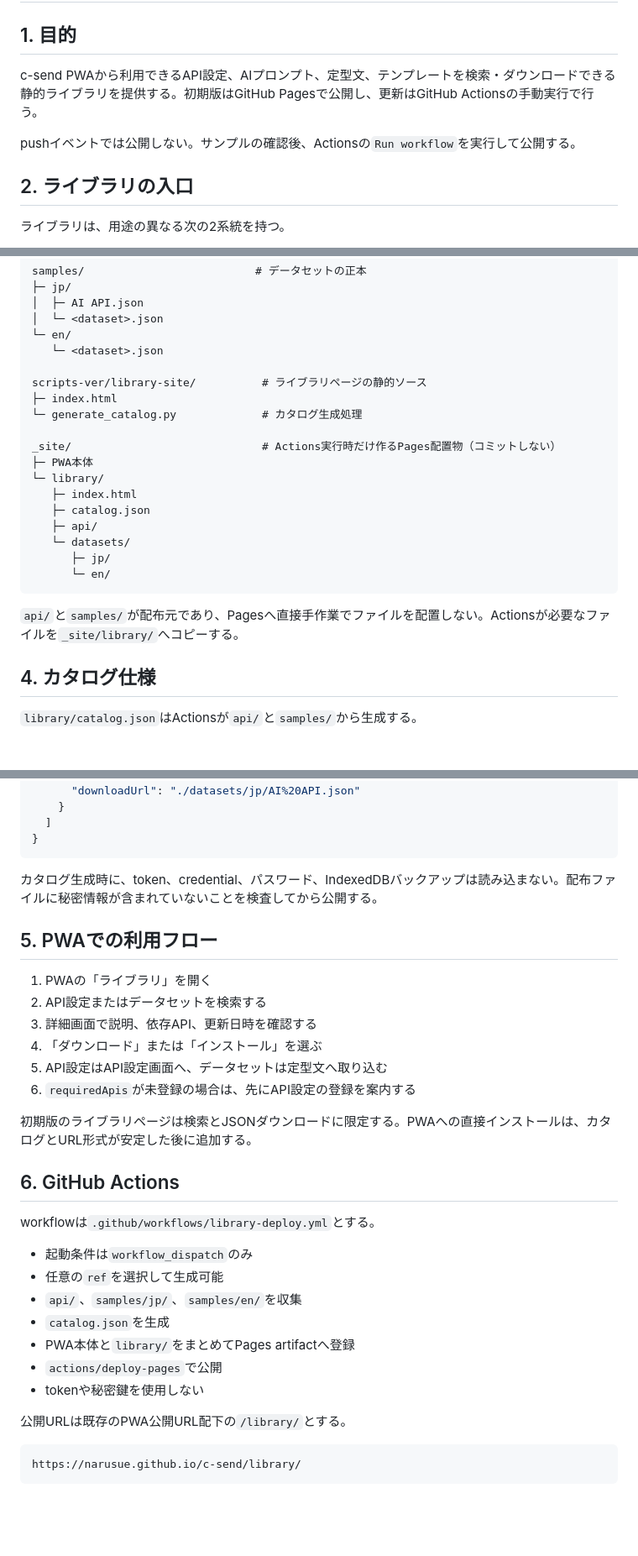
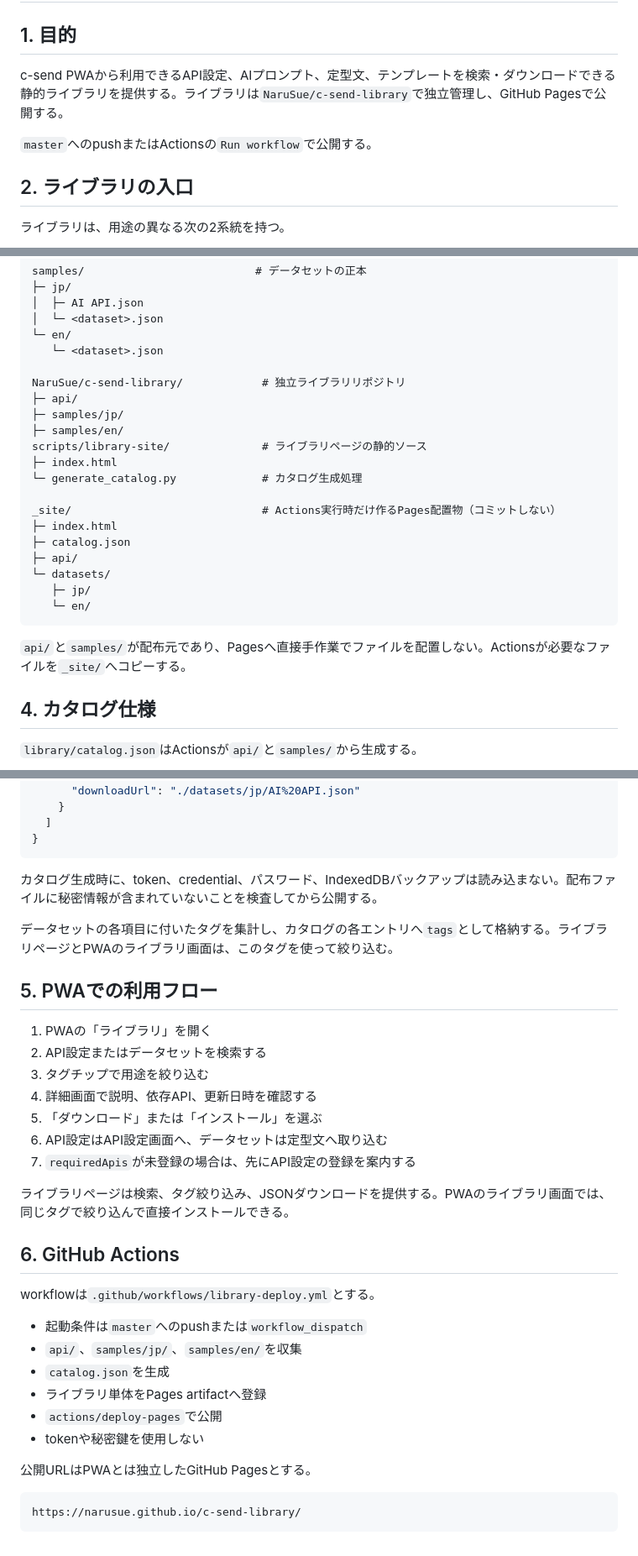
Before and after one commit to NaruSue/c-send, a Markdown page: docs/library-design.md, 3 parts joined by grey strips. Shown at 84% size. Rendered like a GitHub page; blank space fills up the shorter version.

````diff
--- a/docs/library-design.md
+++ b/docs/library-design.md
@@ -2,9 +2,9 @@
 
 ## 1. 目的
 
-c-send PWAから利用できるAPI設定、AIプロンプト、定型文、テンプレートを検索・ダウンロードできる静的ライブラリを提供する。初期版はGitHub Pagesで公開し、更新はGitHub Actionsの手動実行で行う。
+c-send PWAから利用できるAPI設定、AIプロンプト、定型文、テンプレートを検索・ダウンロードできる静的ライブラリを提供する。ライブラリは`NaruSue/c-send-library`で独立管理し、GitHub Pagesで公開する。
 
-pushイベントでは公開しない。サンプルの確認後、Actionsの`Run workflow`を実行して公開する。
+`master`へのpushまたはActionsの`Run workflow`で公開する。
 
 ## 2. ライブラリの入口
 
@@ -44,22 +44,24 @@ samples/                          # データセットの正本
 └─ en/
    └─ <dataset>.json
 
-scripts-ver/library-site/          # ライブラリページの静的ソース
+NaruSue/c-send-library/            # 独立ライブラリリポジトリ
+├─ api/
+├─ samples/jp/
+├─ samples/en/
+scripts/library-site/              # ライブラリページの静的ソース
 ├─ index.html
 └─ generate_catalog.py             # カタログ生成処理
 
 _site/                             # Actions実行時だけ作るPages配置物（コミットしない）
-├─ PWA本体
-└─ library/
-   ├─ index.html
-   ├─ catalog.json
-   ├─ api/
-   └─ datasets/
-      ├─ jp/
-      └─ en/
+├─ index.html
+├─ catalog.json
+├─ api/
+└─ datasets/
+   ├─ jp/
+   └─ en/
 ```
 
-`api/`と`samples/`が配布元であり、Pagesへ直接手作業でファイルを配置しない。Actionsが必要なファイルを`_site/library/`へコピーする。
+`api/`と`samples/`が配布元であり、Pagesへ直接手作業でファイルを配置しない。Actionsが必要なファイルを`_site/`へコピーする。
 
 ## 4. カタログ仕様
 
@@ -94,31 +96,33 @@ _site/                             # Actions実行時だけ作るPages配置物
 
 カタログ生成時に、token、credential、パスワード、IndexedDBバックアップは読み込まない。配布ファイルに秘密情報が含まれていないことを検査してから公開する。
 
+データセットの各項目に付いたタグを集計し、カタログの各エントリへ`tags`として格納する。ライブラリページとPWAのライブラリ画面は、このタグを使って絞り込む。
+
 ## 5. PWAでの利用フロー
 
 1. PWAの「ライブラリ」を開く
 2. API設定またはデータセットを検索する
-3. 詳細画面で説明、依存API、更新日時を確認する
-4. 「ダウンロード」または「インストール」を選ぶ
-5. API設定はAPI設定画面へ、データセットは定型文へ取り込む
-6. `requiredApis`が未登録の場合は、先にAPI設定の登録を案内する
+3. タグチップで用途を絞り込む
+4. 詳細画面で説明、依存API、更新日時を確認する
+5. 「ダウンロード」または「インストール」を選ぶ
+6. API設定はAPI設定画面へ、データセットは定型文へ取り込む
+7. `requiredApis`が未登録の場合は、先にAPI設定の登録を案内する
 
-初期版のライブラリページは検索とJSONダウンロードに限定する。PWAへの直接インストールは、カタログとURL形式が安定した後に追加する。
+ライブラリページは検索、タグ絞り込み、JSONダウンロードを提供する。PWAのライブラリ画面では、同じタグで絞り込んで直接インストールできる。
 
 ## 6. GitHub Actions
 
 workflowは`.github/workflows/library-deploy.yml`とする。
 
-- 起動条件は`workflow_dispatch`のみ
-- 任意の`ref`を選択して生成可能
+- 起動条件は`master`へのpushまたは`workflow_dispatch`
 - `api/`、`samples/jp/`、`samples/en/`を収集
 - `catalog.json`を生成
-- PWA本体と`library/`をまとめてPages artifactへ登録
+- ライブラリ単体をPages artifactへ登録
 - `actions/deploy-pages`で公開
 - tokenや秘密鍵を使用しない
 
-公開URLは既存のPWA公開URL配下の`/library/`とする。
+公開URLはPWAとは独立したGitHub Pagesとする。
 
 ```text
-https://narusue.github.io/c-send/library/
+https://narusue.github.io/c-send-library/
 ```
````
Also changed, not shown: docs/release-notes/v2.3.0.md (added, +7 -0 lines), scripts-ver/pwa/readme.md (+8 -1 lines).
